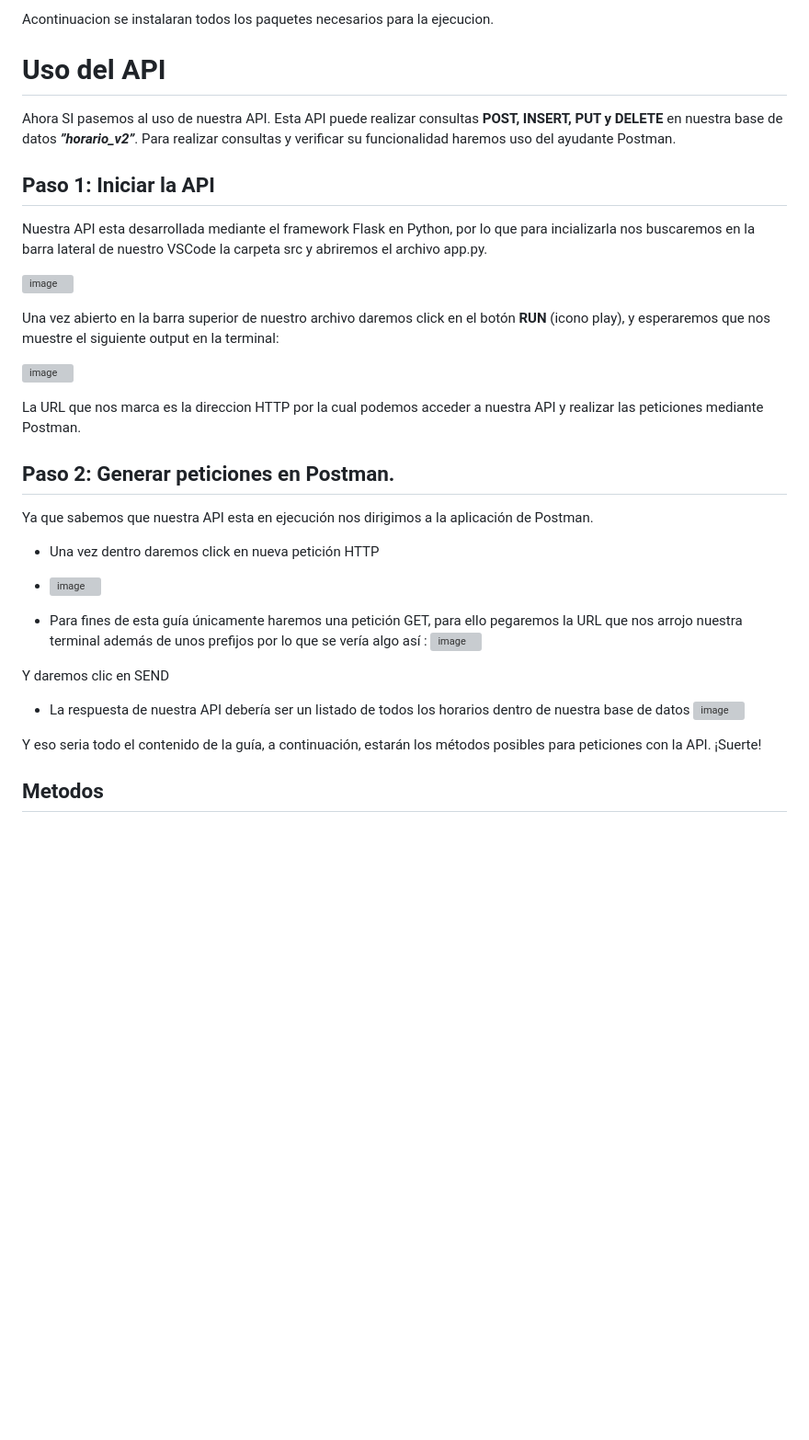
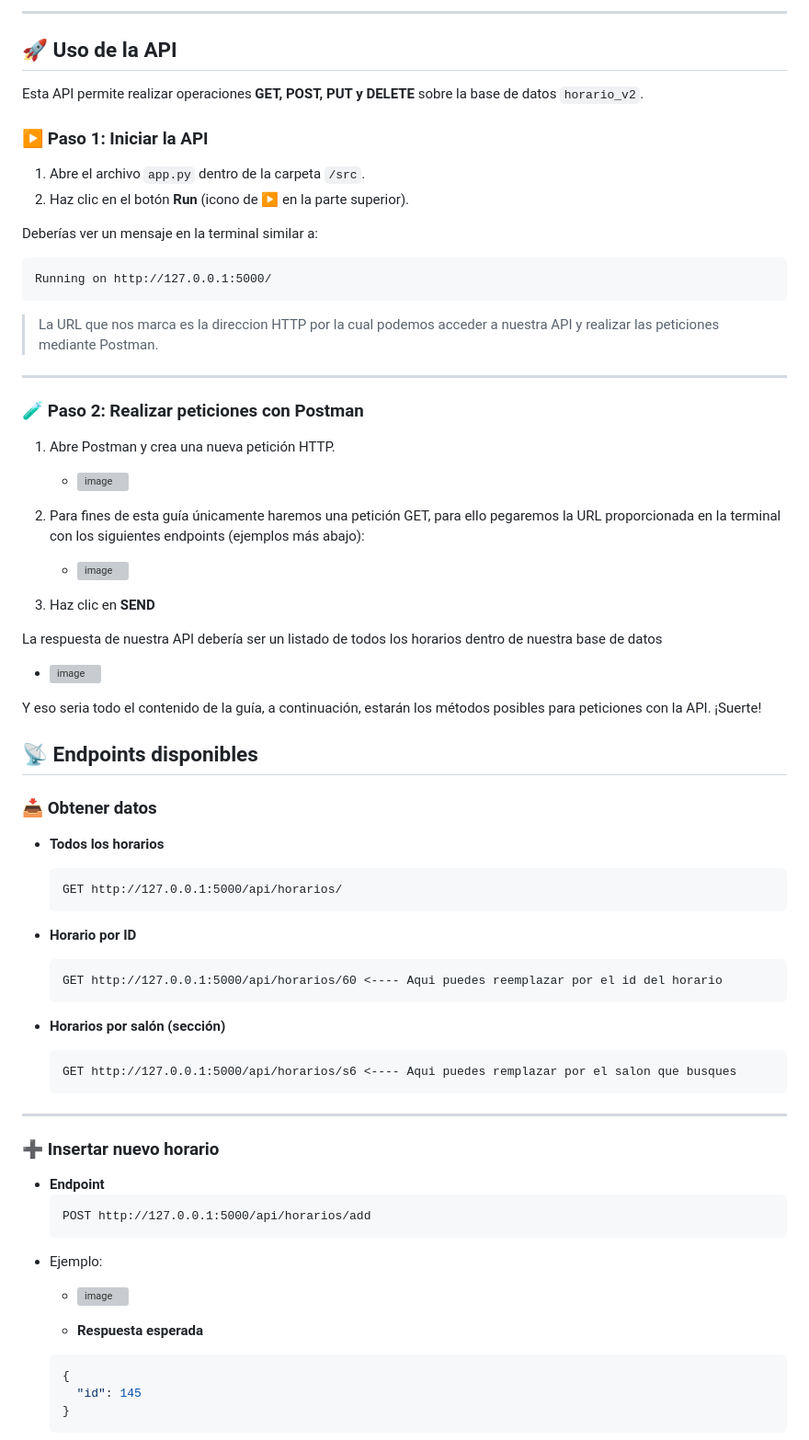
Before and after one commit to alekesadillas/horarios_api, a Markdown page: README.md, the part around the change printed below. Shown: that part at 92% size. GitHub-like rendering; blank space fills up the shorter version; grey boxes are pictures that could not be loaded.

````diff
--- a/README.md
+++ b/README.md
@@ -91,45 +105,80 @@ Para la instalacion abre una terminal dentro del proyecto en VSCode y ejecuta el
 
-Acontinuacion se instalaran todos los paquetes necesarios para la ejecucion.
+---
 
 
 
 
-# Uso del API
+## 🚀 Uso de la API
 
-Ahora SI pasemos al uso de nuestra API.
-Esta API puede realizar consultas **POST, INSERT, PUT y DELETE** en nuestra base de datos _**”horario_v2”**_.  Para realizar consultas y verificar su funcionalidad haremos uso del ayudante Postman.
+Esta API permite realizar operaciones **GET, POST, PUT y DELETE** sobre la base de datos `horario_v2`.
 
-## Paso 1: Iniciar la API
-Nuestra API esta desarrollada mediante el framework Flask en Python, por lo que para incializarla nos buscaremos en la barra lateral de nuestro VSCode  la carpeta src y abriremos el archivo app.py.
+### ▶️ Paso 1: Iniciar la API
 
-![image](https://github.com/user-attachments/assets/1f78a89d-0329-4664-b7b2-20ca04a056f0)
+1. Abre el archivo `app.py` dentro de la carpeta `/src`.
+2. Haz clic en el botón **Run** (icono de ▶️ en la parte superior).
+
+Deberías ver un mensaje en la terminal similar a:
+
+```
+Running on http://127.0.0.1:5000/
+```
+
+> La URL que nos marca es la direccion HTTP por la cual podemos acceder a nuestra API y realizar las peticiones mediante Postman.
+
+---
 
 
-Una vez abierto en la barra superior de nuestro archivo daremos click en el botón **RUN** (icono play), y esperaremos que nos muestre el siguiente output en la terminal:
+### 🧪 Paso 2: Realizar peticiones con Postman
 
-![image](https://github.com/user-attachments/assets/540fb4ba-7e31-4f04-9373-353e401ce4f1)
+1. Abre Postman y crea una nueva petición HTTP.
+   - ![image](https://github.com/user-attachments/assets/301df238-f5cd-4b7a-8c6b-6977d92f2d50)
 
+2. Para fines de esta guía únicamente haremos una petición GET, para ello pegaremos la URL proporcionada en la terminal con los siguientes endpoints (ejemplos más abajo):
+   - ![image](https://github.com/user-attachments/assets/8b43b66a-1efd-4b70-b3d3-217f65ac2ae8)
 
-La URL que nos marca es la direccion HTTP por la cual podemos acceder a nuestra API y realizar las peticiones mediante Postman.
+3. Haz clic en **SEND**
 
-## Paso 2: Generar peticiones en Postman.
-Ya que sabemos que nuestra API esta en ejecución nos dirigimos a la aplicación de Postman.
-
-* Una vez dentro daremos click en nueva petición HTTP
-* ![image](https://github.com/user-attachments/assets/301df238-f5cd-4b7a-8c6b-6977d92f2d50)
-
-* Para fines de esta guía únicamente haremos una petición GET, para ello pegaremos la URL que nos arrojo nuestra terminal además de unos prefijos por lo que se vería algo así :
-  ![image](https://github.com/user-attachments/assets/8b43b66a-1efd-4b70-b3d3-217f65ac2ae8)
-
-
-Y daremos clic en SEND
-
-
-* La respuesta de nuestra API debería ser un listado de todos los horarios dentro de nuestra base de datos
-  ![image](https://github.com/user-attachments/assets/155e618a-6de9-4e98-8d1a-2f447a49a478)
+La respuesta de nuestra API debería ser un listado de todos los horarios dentro de nuestra base de datos
+ - ![image](https://github.com/user-attachments/assets/155e618a-6de9-4e98-8d1a-2f447a49a478)
 
 
 
 Y eso seria todo el contenido de la guía, a continuación, estarán los métodos posibles para peticiones con la API. ¡Suerte!
 
-## Metodos
+## 📡 Endpoints disponibles
+
+### 📥 Obtener datos
+
+- **Todos los horarios**
+  ```http
+  GET http://127.0.0.1:5000/api/horarios/
+  ```
+
+- **Horario por ID**
+  ```http
+  GET http://127.0.0.1:5000/api/horarios/60 <---- Aqui puedes reemplazar por el id del horario
+  ```
+
+- **Horarios por salón (sección)**
+  ```http
+  GET http://127.0.0.1:5000/api/horarios/s6 <---- Aqui puedes remplazar por el salon que busques
+  ```
+
+---
+
+### ➕ Insertar nuevo horario
+
+- **Endpoint**
+  ```http
+  POST http://127.0.0.1:5000/api/horarios/add
+  ```
+- Ejemplo:
+   - ![image](https://github.com/user-attachments/assets/bf55e903-2d41-4b8e-8f61-4077e65bab1c)
+
+  - **Respuesta esperada**
+  ```json
+  {
+    "id": 145
+  }
+  ```
+
````
Also changed, not shown: other parts of README.md (+111 -110 lines).
